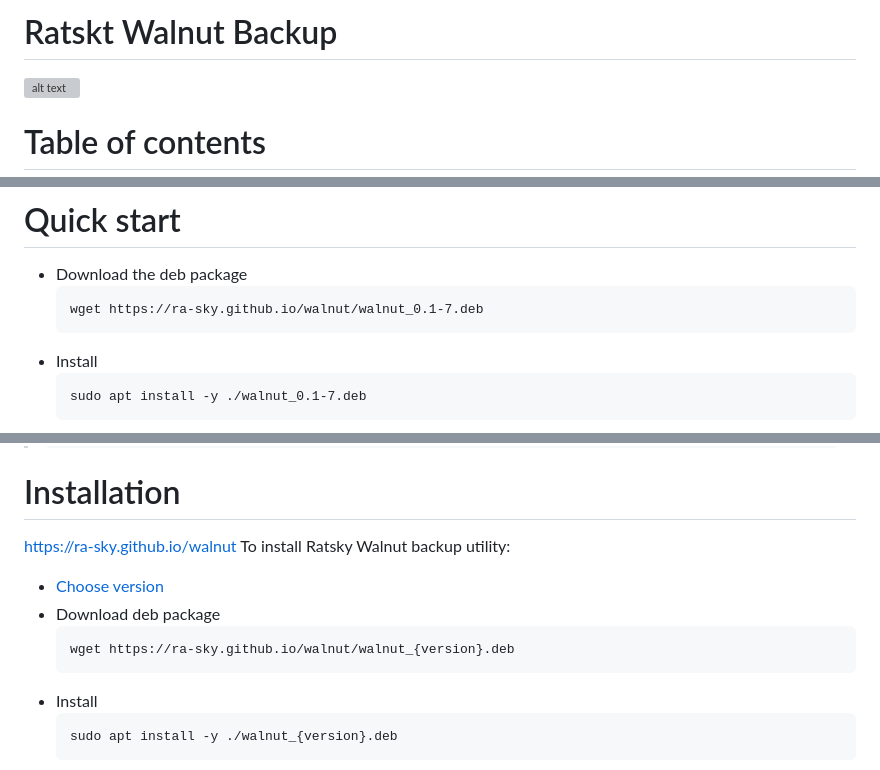
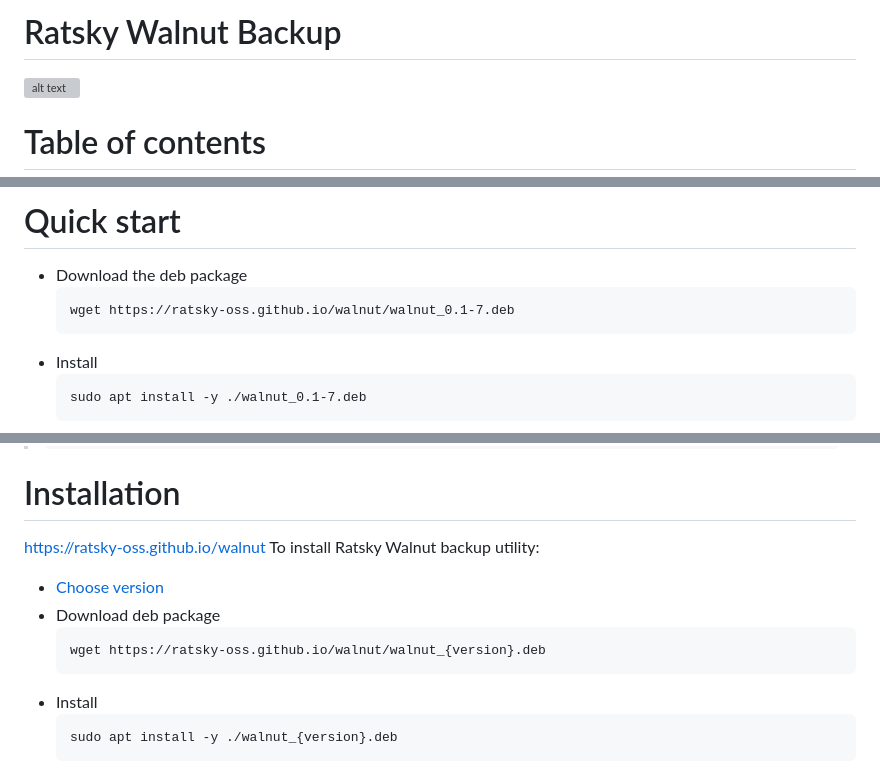
Before and after one commit to ratsky-oss/walnut, a Markdown page: README.md, 3 parts joined by grey strips. GitHub-like rendering; grey boxes are pictures that could not be loaded.

````diff
--- a/README.md
+++ b/README.md
@@ -1,4 +1,4 @@
-# Ratskt Walnut Backup
+# Ratsky Walnut Backup
 
 <!-- ![alt text](docs/logo_gradient_square.svg "containers"){:height="100px" width="100px"} -->
 <img src="docs/logo_gradient_square.svg" alt="alt text" width="300" height="300">
@@ -82,7 +82,7 @@ The main goal of the project is to transform your backup routine to a pleasant e
 
 - Download the deb package
     ```
-    wget https://ra-sky.github.io/walnut/walnut_0.1-7.deb
+    wget https://ratsky-oss.github.io/walnut/walnut_0.1-7.deb
     ```
 - Install
     ```
@@ -99,5 +99,5 @@ The main goal of the project is to transform your backup routine to a pleasant e
 
 
 # Installation
-https://ra-sky.github.io/walnut
+https://ratsky-oss.github.io/walnut
 To install Ratsky Walnut backup utility:
@@ -105,6 +105,6 @@ To install Ratsky Walnut backup utility:
 - Download deb package
     ```
-    wget https://ra-sky.github.io/walnut/walnut_{version}.deb
+    wget https://ratsky-oss.github.io/walnut/walnut_{version}.deb
     ```
 - Install
     ```
````
Also changed, not shown: other parts of README.md (+1 -1 lines).
